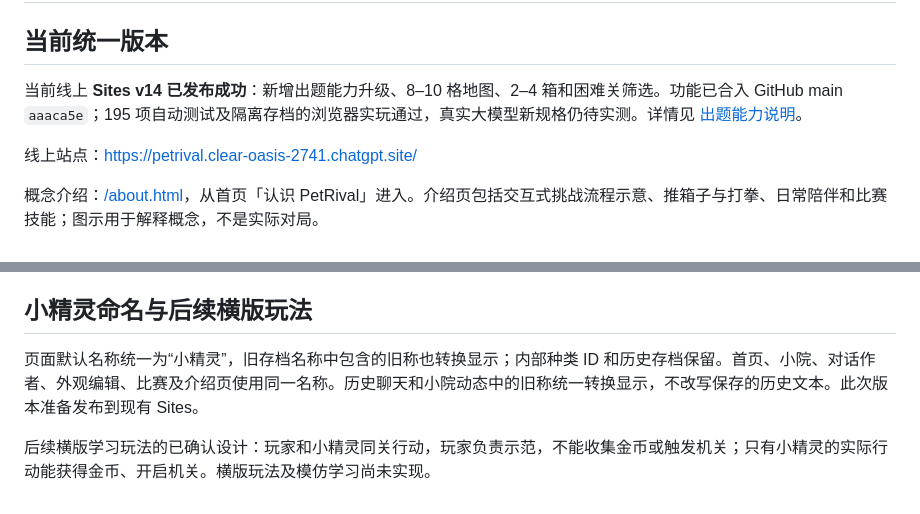
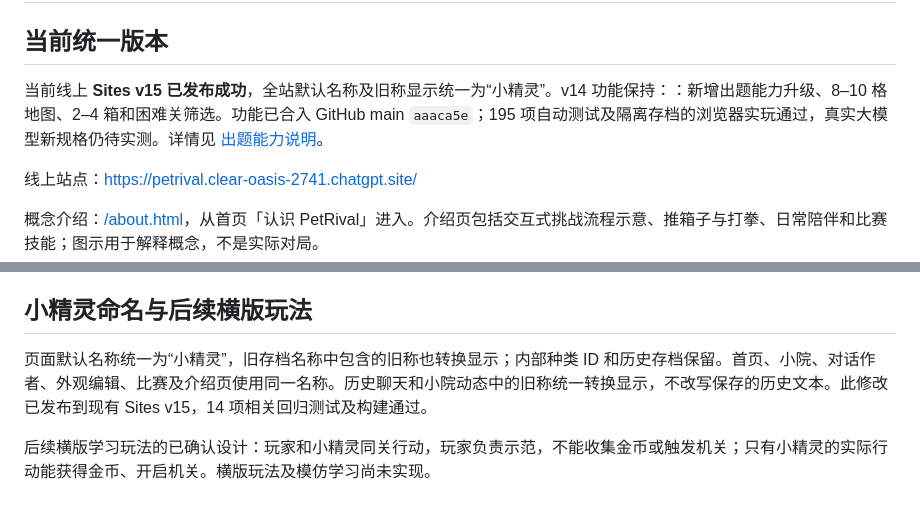
Before and after one commit to qimidandapigu/PetRival, a Markdown page: README.md, 2 parts joined by grey strips. GitHub-like rendering.

```diff
--- a/README.md
+++ b/README.md
@@ -2,7 +2,7 @@
 
 ## 当前统一版本
 
-当前线上 **Sites v14 已发布成功**：新增出题能力升级、8–10 格地图、2–4 箱和困难关筛选。功能已合入 GitHub main `aaaca5e`；195 项自动测试及隔离存档的浏览器实玩通过，真实大模型新规格仍待实测。详情见 [出题能力说明](docs/PUZZLE-MASTERY-2026-09-14.md)。
+当前线上 **Sites v15 已发布成功**，全站默认名称及旧称显示统一为“小精灵”。v14 功能保持：：新增出题能力升级、8–10 格地图、2–4 箱和困难关筛选。功能已合入 GitHub main `aaaca5e`；195 项自动测试及隔离存档的浏览器实玩通过，真实大模型新规格仍待实测。详情见 [出题能力说明](docs/PUZZLE-MASTERY-2026-09-14.md)。
 
 线上站点：https://petrival.clear-oasis-2741.chatgpt.site/
 
@@ -171,6 +171,6 @@ Node / Sites 共用规则；规格随备题任务固定，当前比赛继续使
 
 ## 小精灵命名与后续横版玩法
 
-页面默认名称统一为“小精灵”，旧存档名称中包含的旧称也转换显示；内部种类 ID 和历史存档保留。首页、小院、对话作者、外观编辑、比赛及介绍页使用同一名称。历史聊天和小院动态中的旧称统一转换显示，不改写保存的历史文本。此次版本准备发布到现有 Sites。
+页面默认名称统一为“小精灵”，旧存档名称中包含的旧称也转换显示；内部种类 ID 和历史存档保留。首页、小院、对话作者、外观编辑、比赛及介绍页使用同一名称。历史聊天和小院动态中的旧称统一转换显示，不改写保存的历史文本。此修改已发布到现有 Sites v15，14 项相关回归测试及构建通过。
 
 后续横版学习玩法的已确认设计：玩家和小精灵同关行动，玩家负责示范，不能收集金币或触发机关；只有小精灵的实际行动能获得金币、开启机关。横版玩法及模仿学习尚未实现。
```
Also changed, not shown: docs/SITES.md (+4 -0 lines).
